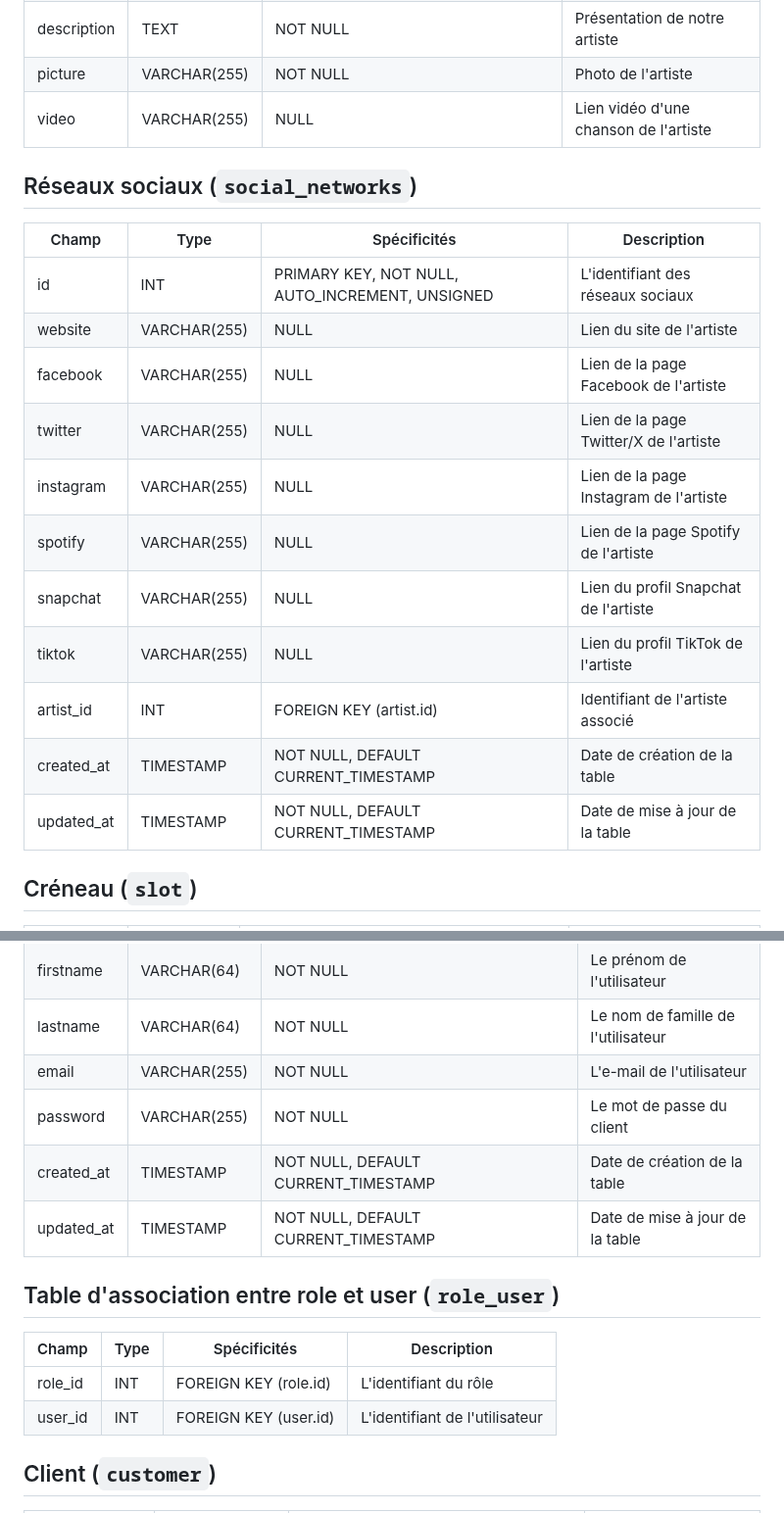
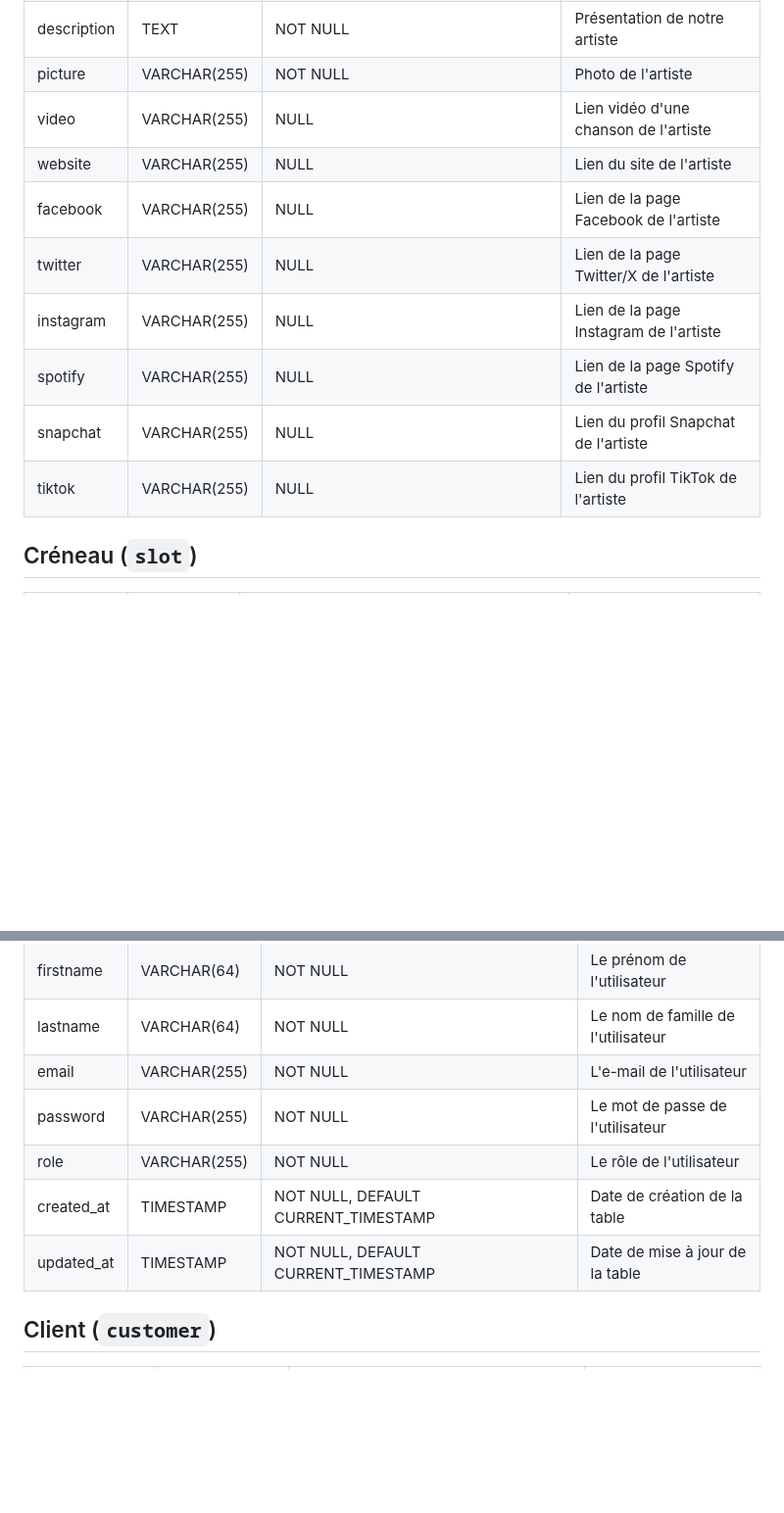
Before and after one commit to marjoriemarcos/O-Festival, a Markdown page: docs/dictionnaire_donnees.md, 2 parts joined by grey strips. Shown at 98% size. Drawn GitHub-style; blank space fills up the shorter version.

```diff
--- a/docs/dictionnaire_donnees.md
+++ b/docs/dictionnaire_donnees.md
@@ -25,22 +25,14 @@
 | description | TEXT         | NOT NULL                                        | Présentation de notre artiste         |
 | picture     | VARCHAR(255) | NOT NULL                                        | Photo de l'artiste                    |
 | video       | VARCHAR(255) | NULL                                            | Lien vidéo d'une chanson de l'artiste |
+| website     | VARCHAR(255) | NULL                                            | Lien du site de l'artiste             |
+| facebook    | VARCHAR(255) | NULL                                            | Lien de la page Facebook de l'artiste |
+| twitter     | VARCHAR(255) | NULL                                            | Lien de la page Twitter/X de l'artiste|
+| instagram   | VARCHAR(255) | NULL                                            | Lien de la page Instagram de l'artiste|
+| spotify     | VARCHAR(255) | NULL                                            | Lien de la page Spotify de l'artiste  |
+| snapchat    | VARCHAR(255) | NULL                                            | Lien du profil Snapchat de l'artiste  |
+| tiktok      | VARCHAR(255) | NULL                                            | Lien du profil TikTok de l'artiste    |
 
-## Réseaux sociaux (`social_networks`)
-
-| Champ      | Type         | Spécificités                                    | Description                            |
-| ---------- | ------------ | ----------------------------------------------- | -------------------------------------- |
-| id         | INT          | PRIMARY KEY, NOT NULL, AUTO_INCREMENT, UNSIGNED | L'identifiant des réseaux sociaux      |
-| website    | VARCHAR(255) | NULL                                            | Lien du site de l'artiste              |
-| facebook   | VARCHAR(255) | NULL                                            | Lien de la page Facebook de l'artiste  |
-| twitter    | VARCHAR(255) | NULL                                            | Lien de la page Twitter/X de l'artiste |
-| instagram  | VARCHAR(255) | NULL                                            | Lien de la page Instagram de l'artiste |
-| spotify    | VARCHAR(255) | NULL                                            | Lien de la page Spotify de l'artiste   |
-| snapchat   | VARCHAR(255) | NULL                                            | Lien du profil Snapchat de l'artiste   |
-| tiktok     | VARCHAR(255) | NULL                                            | Lien du profil TikTok de l'artiste     |
-| artist_id  | INT          | FOREIGN KEY (artist.id)                         | Identifiant de l'artiste associé       |
-| created_at | TIMESTAMP    | NOT NULL, DEFAULT CURRENT_TIMESTAMP             | Date de création de la table           |
-| updated_at | TIMESTAMP    | NOT NULL, DEFAULT CURRENT_TIMESTAMP             | Date de mise à jour de la table        |
 
 ## Créneau (`slot`)
 
@@ -80,16 +64,11 @@
 | firstname  | VARCHAR(64)  | NOT NULL                                        | Le prénom de l'utilisateur         |
 | lastname   | VARCHAR(64)  | NOT NULL                                        | Le nom de famille de l'utilisateur |
 | email      | VARCHAR(255) | NOT NULL                                        | L'e-mail de l'utilisateur          |
-| password   | VARCHAR(255) | NOT NULL                                        | Le mot de passe du client          |
+| password   | VARCHAR(255) | NOT NULL                                        | Le mot de passe de l'utilisateur   |
+| role       | VARCHAR(255) | NOT NULL                                        | Le rôle de l'utilisateur           |
 | created_at | TIMESTAMP    | NOT NULL, DEFAULT CURRENT_TIMESTAMP             | Date de création de la table       |
 | updated_at | TIMESTAMP    | NOT NULL, DEFAULT CURRENT_TIMESTAMP             | Date de mise à jour de la table    |
 
-## Table d'association entre role et user (`role_user`)
-
-| Champ   | Type | Spécificités          | Description                    |
-| ------- | ---- | --------------------- | ------------------------------ |
-| role_id | INT  | FOREIGN KEY (role.id) | L'identifiant du rôle          |
-| user_id | INT  | FOREIGN KEY (user.id) | L'identifiant de l'utilisateur |
 
 ## Client (`customer`)
 
```
Also changed, not shown: other parts of docs/dictionnaire_donnees.md (+0 -8 lines).
